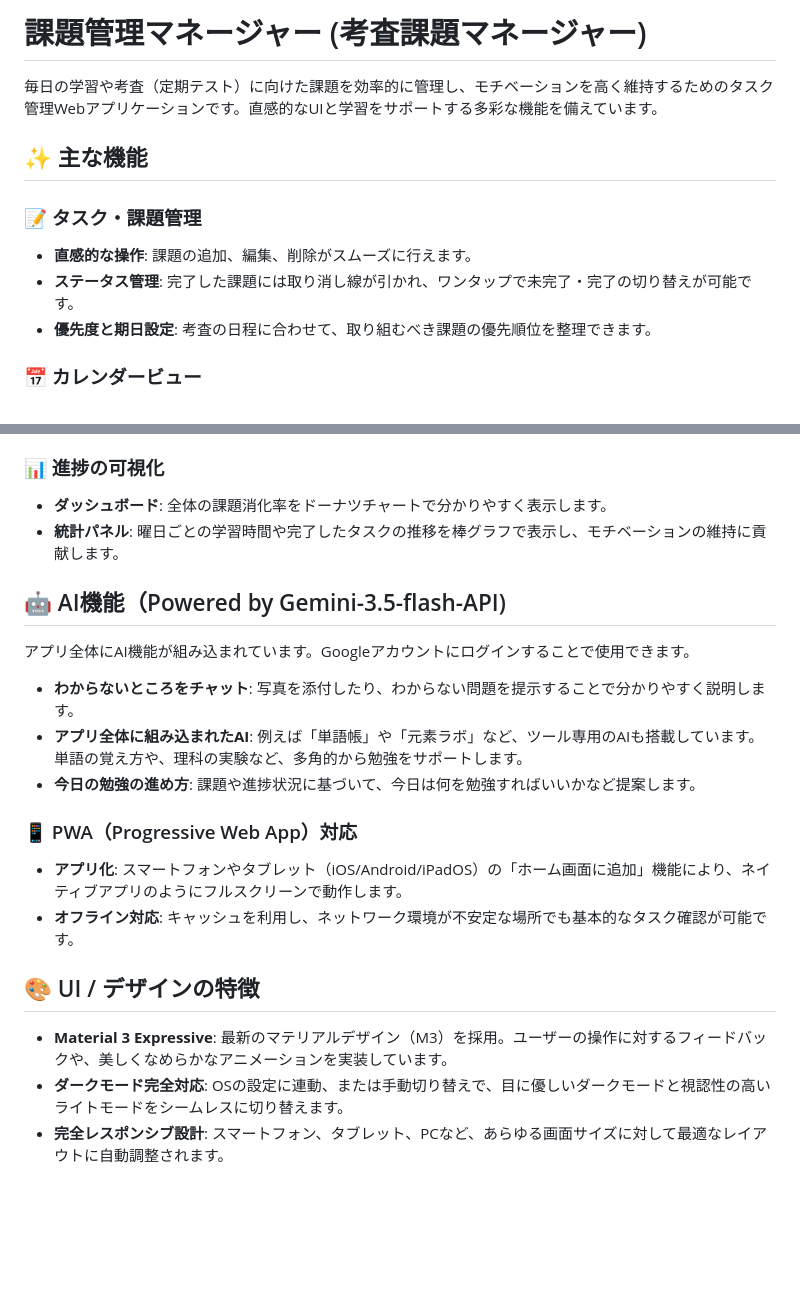
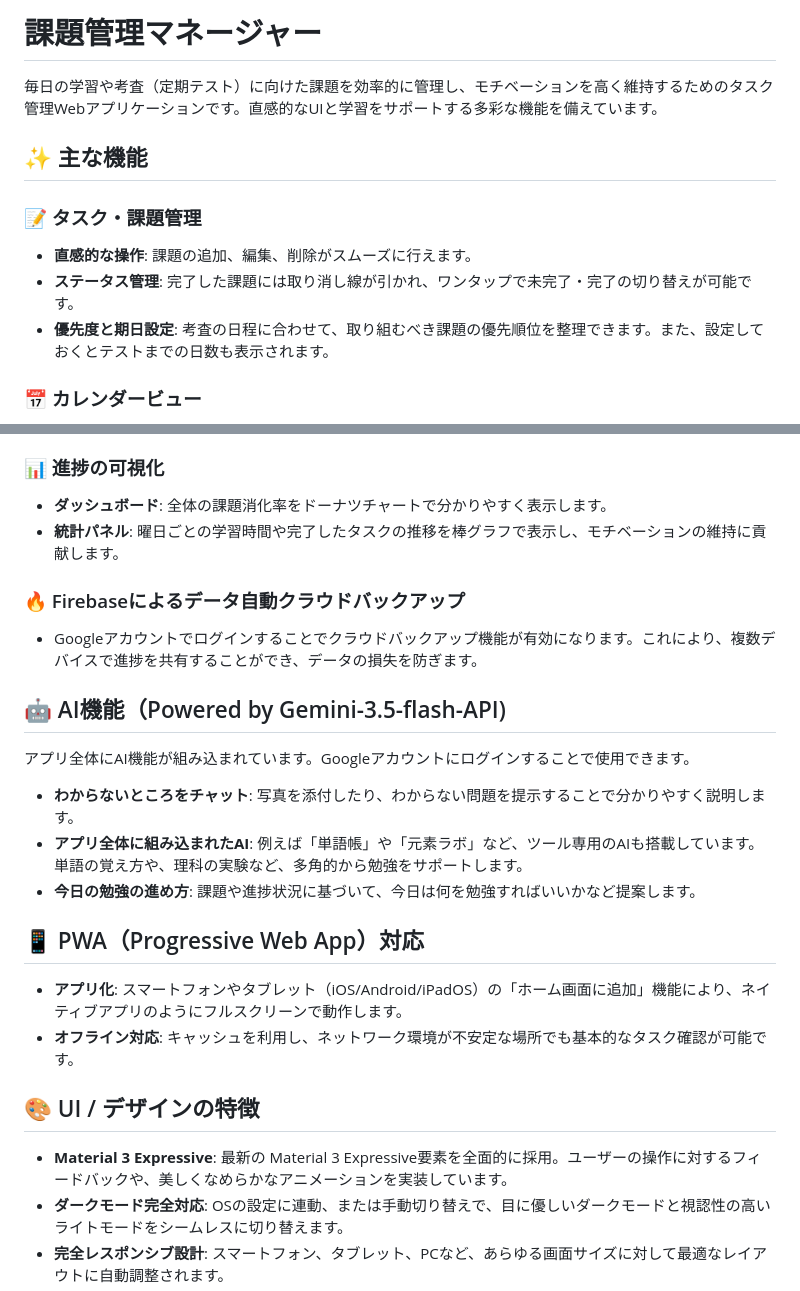
Before and after one commit to xiaomi-ops710/Homework-Checklist, a Markdown page: README.md, 2 parts joined by grey strips. Rendered like a GitHub page; blank space fills up the shorter version.

```diff
--- a/README.md
+++ b/README.md
@@ -1,4 +1,4 @@
-# 課題管理マネージャー (考査課題マネージャー)
+# 課題管理マネージャー
 
 毎日の学習や考査（定期テスト）に向けた課題を効率的に管理し、モチベーションを高く維持するためのタスク管理Webアプリケーションです。直感的なUIと学習をサポートする多彩な機能を備えています。
 
@@ -7,7 +7,7 @@
 ### 📝 タスク・課題管理
 * **直感的な操作**: 課題の追加、編集、削除がスムーズに行えます。
 * **ステータス管理**: 完了した課題には取り消し線が引かれ、ワンタップで未完了・完了の切り替えが可能です。
-* **優先度と期日設定**: 考査の日程に合わせて、取り組むべき課題の優先順位を整理できます。
+* **優先度と期日設定**: 考査の日程に合わせて、取り組むべき課題の優先順位を整理できます。また、設定しておくとテストまでの日数も表示されます。
 
 ### 📅 カレンダービュー
 * **スケジュール把握**: 月間・週間カレンダー上で、どの日程にどの課題が設定されているかを視覚的に確認できます。
@@ -21,19 +21,21 @@
 * **ダッシュボード**: 全体の課題消化率をドーナツチャートで分かりやすく表示します。
 * **統計パネル**: 曜日ごとの学習時間や完了したタスクの推移を棒グラフで表示し、モチベーションの維持に貢献します。
 
+### 🔥 Firebaseによるデータ自動クラウドバックアップ
+* Googleアカウントでログインすることでクラウドバックアップ機能が有効になります。これにより、複数デバイスで進捗を共有することができ、データの損失を防ぎます。
+
 ## 🤖 AI機能（Powered by Gemini-3.5-flash-API)
 アプリ全体にAI機能が組み込まれています。Googleアカウントにログインすることで使用できます。
 * **わからないところをチャット**: 写真を添付したり、わからない問題を提示することで分かりやすく説明します。
 * **アプリ全体に組み込まれたAI**: 例えば「単語帳」や「元素ラボ」など、ツール専用のAIも搭載しています。単語の覚え方や、理科の実験など、多角的から勉強をサポートします。
 * **今日の勉強の進め方**: 課題や進捗状況に基づいて、今日は何を勉強すればいいかなど提案します。
 
-### 📱 PWA（Progressive Web App）対応
+## 📱 PWA（Progressive Web App）対応
 * **アプリ化**: スマートフォンやタブレット（iOS/Android/iPadOS）の「ホーム画面に追加」機能により、ネイティブアプリのようにフルスクリーンで動作します。
 * **オフライン対応**: キャッシュを利用し、ネットワーク環境が不安定な場所でも基本的なタスク確認が可能です。
 
 ## 🎨 UI / デザインの特徴
-
-* **Material 3 Expressive**: 最新のマテリアルデザイン（M3）を採用。ユーザーの操作に対するフィードバックや、美しくなめらかなアニメーションを実装しています。
+* **Material 3 Expressive**: 最新の Material 3 Expressive要素を全面的に採用。ユーザーの操作に対するフィードバックや、美しくなめらかなアニメーションを実装しています。
 * **ダークモード完全対応**: OSの設定に連動、または手動切り替えで、目に優しいダークモードと視認性の高いライトモードをシームレスに切り替えます。
 * **完全レスポンシブ設計**: スマートフォン、タブレット、PCなど、あらゆる画面サイズに対して最適なレイアウトに自動調整されます。
 * **こだわりのタイポグラフィ**: 英語フォントに「Google Sans Flex」、日本語フォントに「Noto Sans JP」を採用。アイコンには「Material Symbols Rounded」を使用し、統一感のある洗練された外観を実現しました。
```
